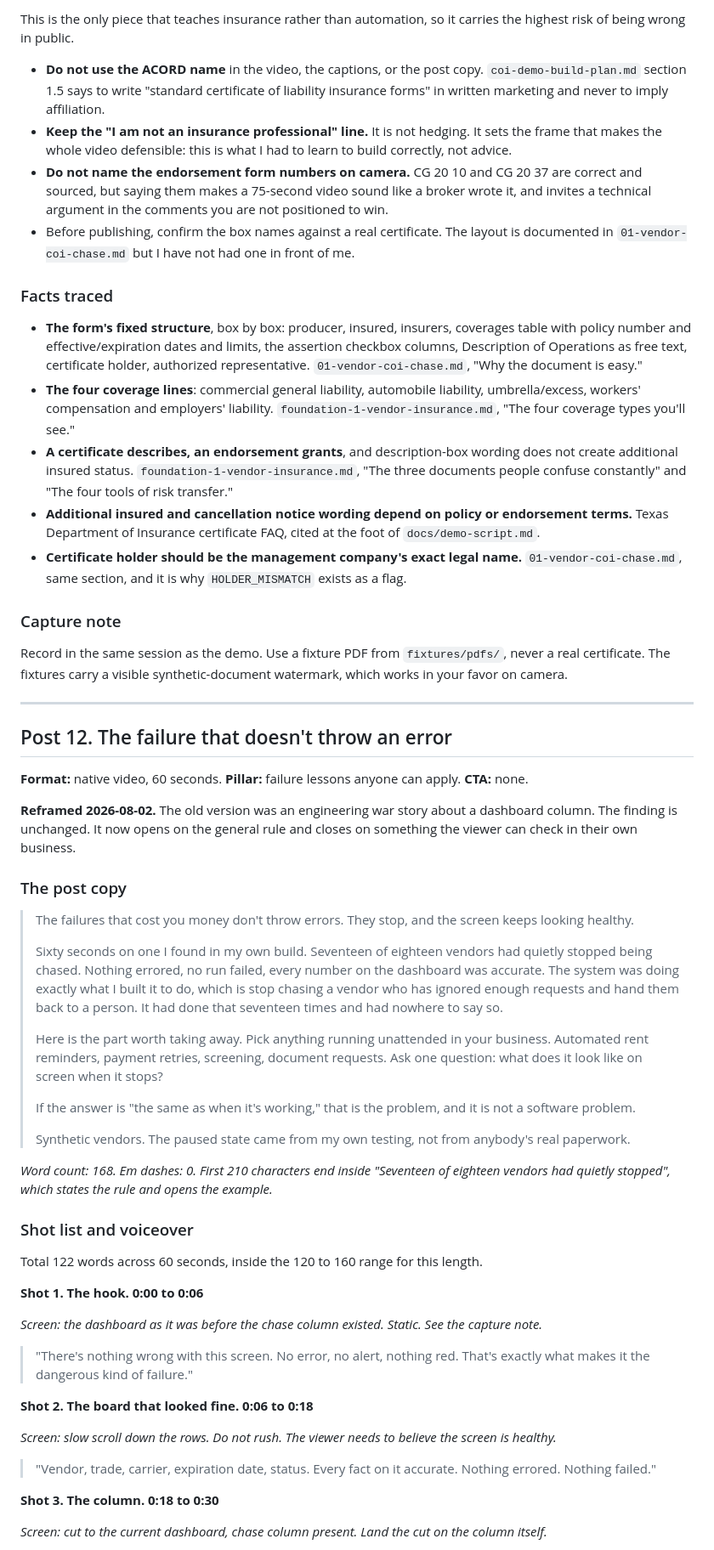
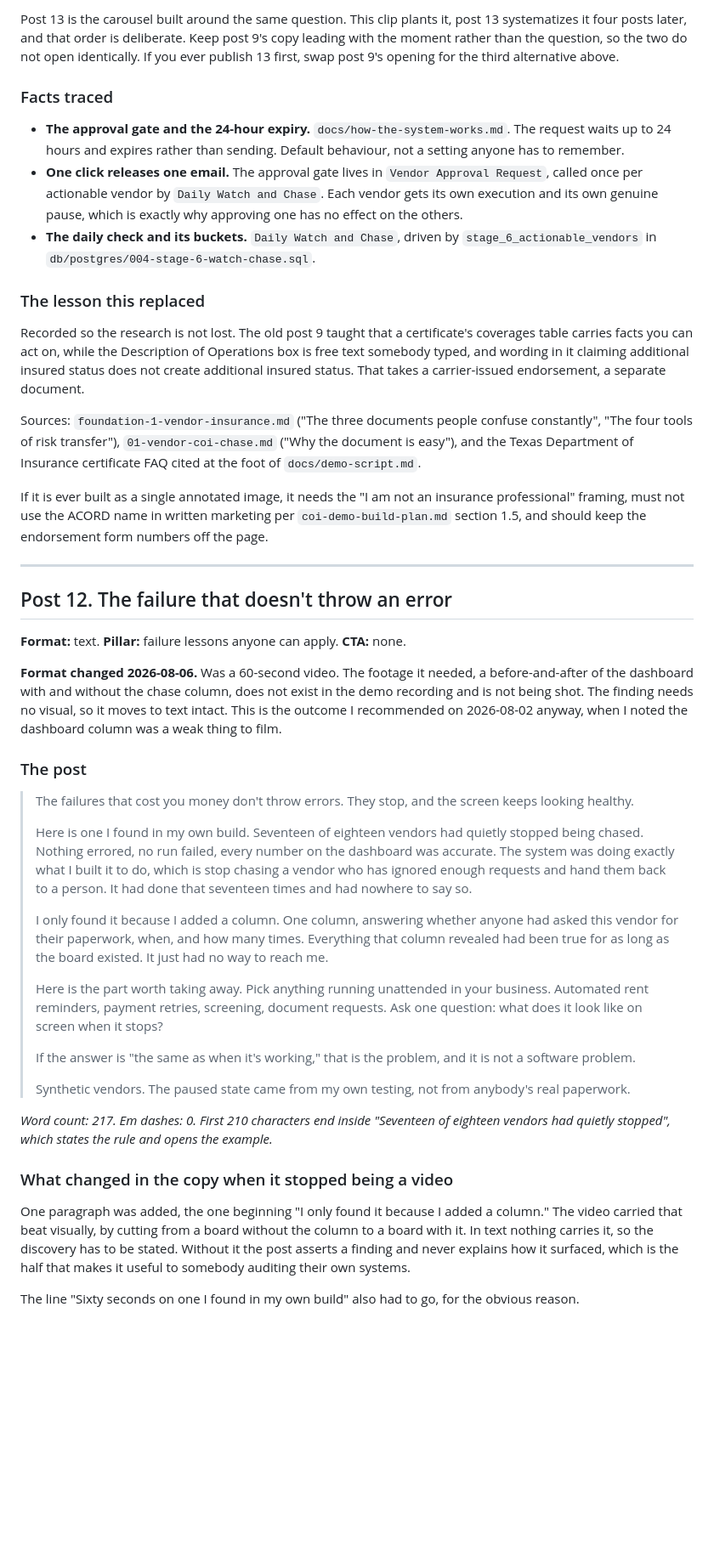
Before and after one commit to SambhavJain26/document-ocr-compliance-pipeline, a Markdown page: docs/linkedin-post-scripts.md, the part around one of its changes. Shown at 85% size. Drawn GitHub-style; blank space fills up the shorter version.

Commit message:
udpated post scrits and content for the short videso

```diff
--- a/docs/linkedin-post-scripts.md
+++ b/docs/linkedin-post-scripts.md
@@ -860,36 +851,35 @@ Total 156 words across 75 seconds, inside the 150 to 200 range.
 
-This is the only piece that teaches insurance rather than automation, so it carries the highest risk of being wrong in public.
-
-- **Do not use the ACORD name** in the video, the captions, or the post copy. `coi-demo-build-plan.md` section 1.5 says to write "standard certificate of liability insurance forms" in written marketing and never to imply affiliation.
-- **Keep the "I am not an insurance professional" line.** It is not hedging. It sets the frame that makes the whole video defensible: this is what I had to learn to build correctly, not advice.
-- **Do not name the endorsement form numbers on camera.** CG 20 10 and CG 20 37 are correct and sourced, but saying them makes a 75-second video sound like a broker wrote it, and invites a technical argument in the comments you are not positioned to win.
-- Before publishing, confirm the box names against a real certificate. The layout is documented in `01-vendor-coi-chase.md` but I have not had one in front of me.
+Post 13 is the carousel built around the same question. This clip plants it, post 13 systematizes it four posts later, and that order is deliberate. Keep post 9's copy leading with the moment rather than the question, so the two do not open identically. If you ever publish 13 first, swap post 9's opening for the third alternative above.
 
 ### Facts traced
 
-- **The form's fixed structure**, box by box: producer, insured, insurers, coverages table with policy number and effective/expiration dates and limits, the assertion checkbox columns, Description of Operations as free text, certificate holder, authorized representative. `01-vendor-coi-chase.md`, "Why the document is easy."
-- **The four coverage lines**: commercial general liability, automobile liability, umbrella/excess, workers' compensation and employers' liability. `foundation-1-vendor-insurance.md`, "The four coverage types you'll see."
-- **A certificate describes, an endorsement grants**, and description-box wording does not create additional insured status. `foundation-1-vendor-insurance.md`, "The three documents people confuse constantly" and "The four tools of risk transfer."
-- **Additional insured and cancellation notice wording depend on policy or endorsement terms.** Texas Department of Insurance certificate FAQ, cited at the foot of `docs/demo-script.md`.
-- **Certificate holder should be the management company's exact legal name.** `01-vendor-coi-chase.md`, same section, and it is why `HOLDER_MISMATCH` exists as a flag.
+- **The approval gate and the 24-hour expiry.** `docs/how-the-system-works.md`. The request waits up to 24 hours and expires rather than sending. Default behaviour, not a setting anyone has to remember.
+- **One click releases one email.** The approval gate lives in `Vendor Approval Request`, called once per actionable vendor by `Daily Watch and Chase`. Each vendor gets its own execution and its own genuine pause, which is exactly why approving one has no effect on the others.
+- **The daily check and its buckets.** `Daily Watch and Chase`, driven by `stage_6_actionable_vendors` in `db/postgres/004-stage-6-watch-chase.sql`.
 
-### Capture note
+### The lesson this replaced
 
-Record in the same session as the demo. Use a fixture PDF from `fixtures/pdfs/`, never a real certificate. The fixtures carry a visible synthetic-document watermark, which works in your favor on camera.
+Recorded so the research is not lost. The old post 9 taught that a certificate's coverages table carries facts you can act on, while the Description of Operations box is free text somebody typed, and wording in it claiming additional insured status does not create additional insured status. That takes a carrier-issued endorsement, a separate document.
+
+Sources: `foundation-1-vendor-insurance.md` ("The three documents people confuse constantly", "The four tools of risk transfer"), `01-vendor-coi-chase.md` ("Why the document is easy"), and the Texas Department of Insurance certificate FAQ cited at the foot of `docs/demo-script.md`.
+
+If it is ever built as a single annotated image, it needs the "I am not an insurance professional" framing, must not use the ACORD name in written marketing per `coi-demo-build-plan.md` section 1.5, and should keep the endorsement form numbers off the page.
 
 ---
 
 ## Post 12. The failure that doesn't throw an error
 
-**Format:** native video, 60 seconds. **Pillar:** failure lessons anyone can apply. **CTA:** none.
+**Format:** text. **Pillar:** failure lessons anyone can apply. **CTA:** none.
 
-**Reframed 2026-08-02.** The old version was an engineering war story about a dashboard column. The finding is unchanged. It now opens on the general rule and closes on something the viewer can check in their own business.
+**Format changed 2026-08-06.** Was a 60-second video. The footage it needed, a before-and-after of the dashboard with and without the chase column, does not exist in the demo recording and is not being shot. The finding needs no visual, so it moves to text intact. This is the outcome I recommended on 2026-08-02 anyway, when I noted the dashboard column was a weak thing to film.
 
-### The post copy
+### The post
 
 > The failures that cost you money don't throw errors. They stop, and the screen keeps looking healthy.
 >
-> Sixty seconds on one I found in my own build. Seventeen of eighteen vendors had quietly stopped being chased. Nothing errored, no run failed, every number on the dashboard was accurate. The system was doing exactly what I built it to do, which is stop chasing a vendor who has ignored enough requests and hand them back to a person. It had done that seventeen times and had nowhere to say so.
+> Here is one I found in my own build. Seventeen of eighteen vendors had quietly stopped being chased. Nothing errored, no run failed, every number on the dashboard was accurate. The system was doing exactly what I built it to do, which is stop chasing a vendor who has ignored enough requests and hand them back to a person. It had done that seventeen times and had nowhere to say so.
+>
+> I only found it because I added a column. One column, answering whether anyone had asked this vendor for their paperwork, when, and how many times. Everything that column revealed had been true for as long as the board existed. It just had no way to reach me.
 >
 > Here is the part worth taking away. Pick anything running unattended in your business. Automated rent reminders, payment retries, screening, document requests. Ask one question: what does it look like on screen when it stops?
 >
@@ -897,25 +887,11 @@ Record in the same session as the demo. Use a fixture PDF from `fixtures/pdfs/`,
 >
 > Synthetic vendors. The paused state came from my own testing, not from anybody's real paperwork.
 
-*Word count: 168. Em dashes: 0. First 210 characters end inside "Seventeen of eighteen vendors had quietly stopped", which states the rule and opens the example.*
+*Word count: 217. Em dashes: 0. First 210 characters end inside "Seventeen of eighteen vendors had quietly stopped", which states the rule and opens the example.*
 
-### Shot list and voiceover
+### What changed in the copy when it stopped being a video
 
-Total 122 words across 60 seconds, inside the 120 to 160 range for this length.
+One paragraph was added, the one beginning "I only found it because I added a column." The video carried that beat visually, by cutting from a board without the column to a board with it. In text nothing carries it, so the discovery has to be stated. Without it the post asserts a finding and never explains how it surfaced, which is the half that makes it useful to somebody auditing their own systems.
 
-**Shot 1. The hook. 0:00 to 0:06**
+The line "Sixty seconds on one I found in my own build" also had to go, for the obvious reason.
 
-*Screen: the dashboard as it was before the chase column existed. Static. See the capture note.*
-
-> "There's nothing wrong with this screen. No error, no alert, nothing red. That's exactly what makes it the dangerous kind of failure."
-
-**Shot 2. The board that looked fine. 0:06 to 0:18**
-
-*Screen: slow scroll down the rows. Do not rush. The viewer needs to believe the screen is healthy.*
-
-> "Vendor, trade, carrier, expiration date, status. Every fact on it accurate. Nothing errored. Nothing failed."
-
-**Shot 3. The column. 0:18 to 0:30**
-
-*Screen: cut to the current dashboard, chase column present. Land the cut on the column itself.*
-
```
Also changed, not shown: other parts of docs/linkedin-post-scripts.md (+35 -79 lines), docs/linkedin-content-plan.md (+43 -22 lines).
